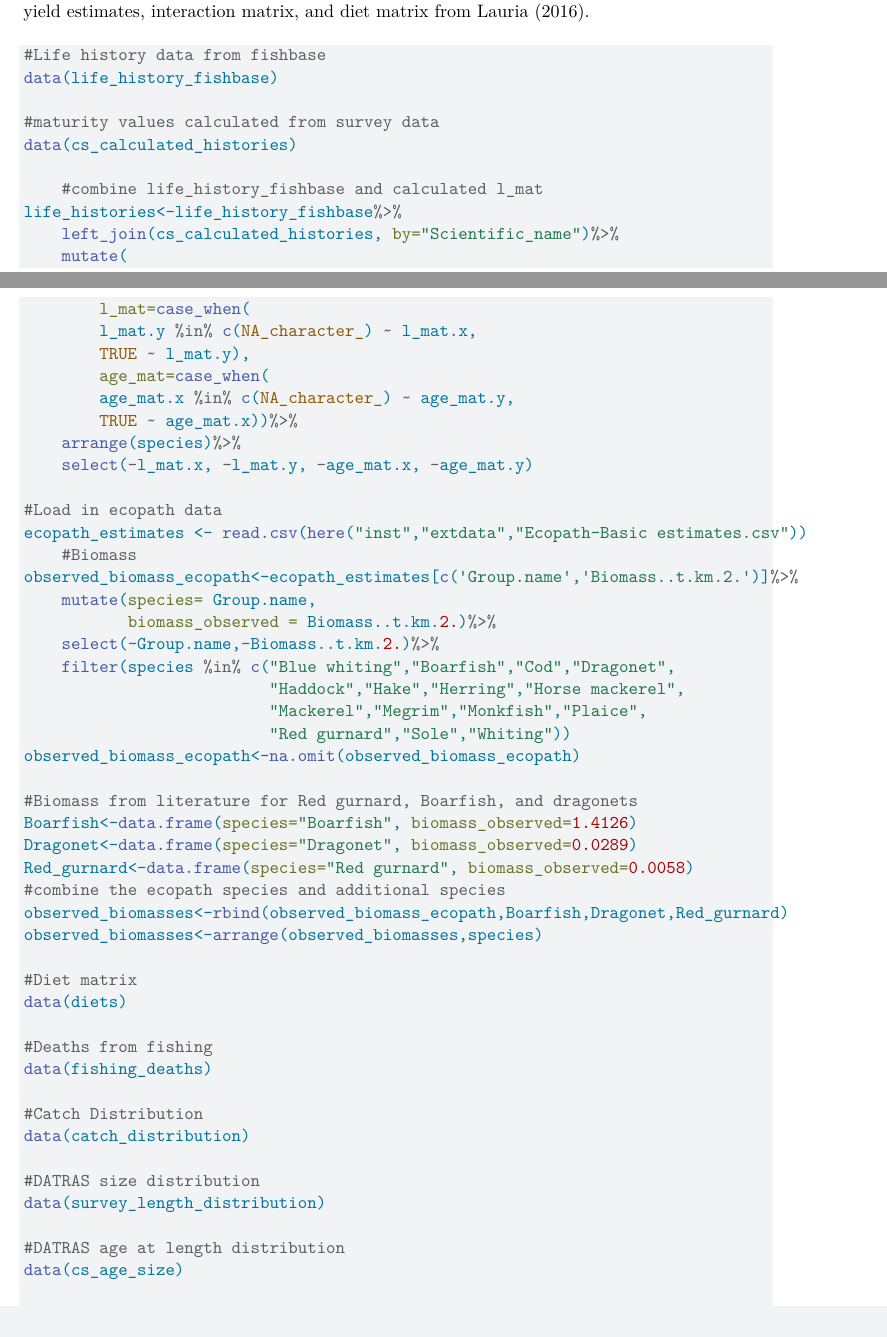
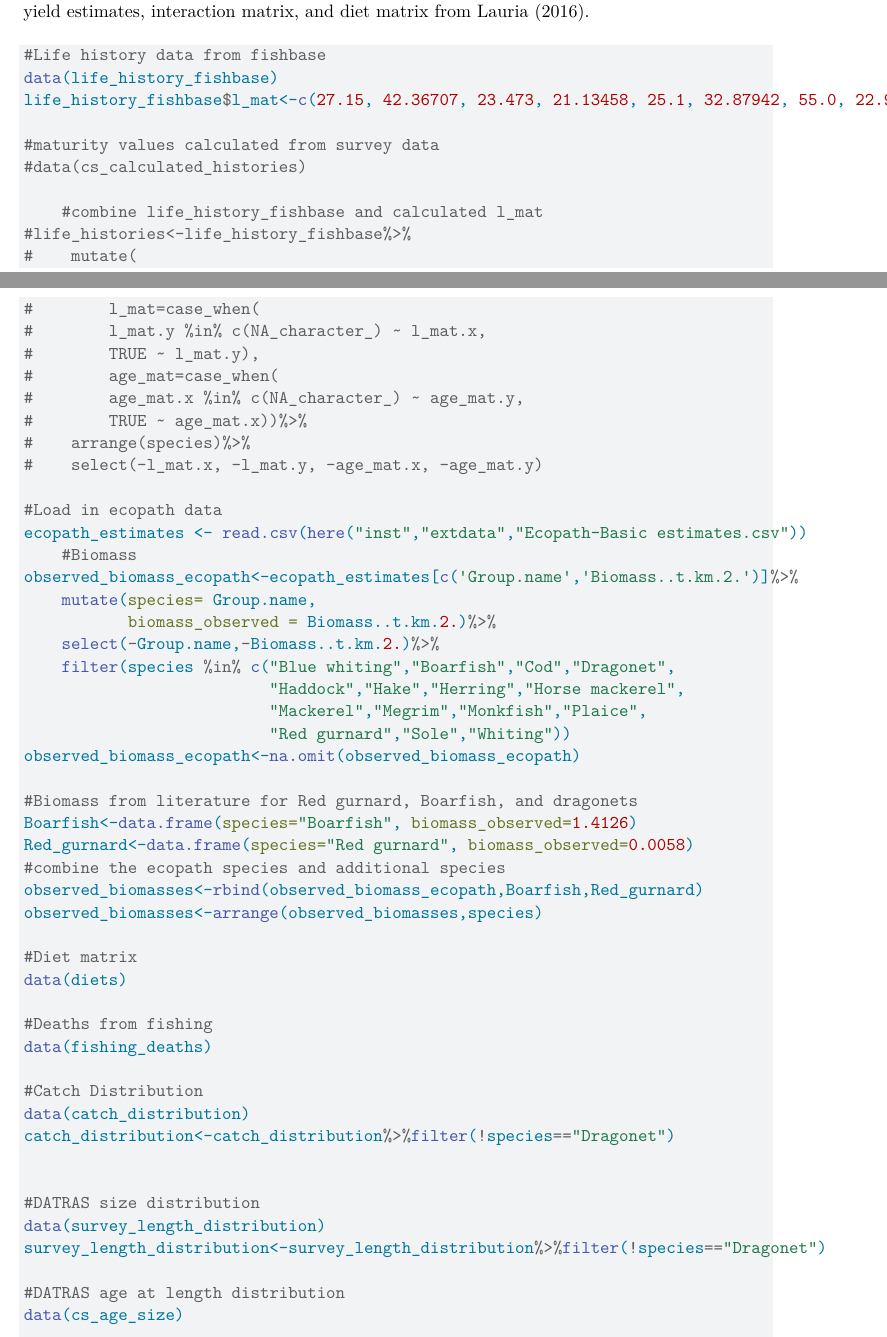
Before and after one commit to gustavdelius/mizerEcopath, a Quarto document (vignettes/Celtic_Sea_Status_Quo_Model.qmd): two parts of pages 1 and 2 of 4, joined at a grey line, cut so that both start at the same text. Rendered offline with R 4.5, knitr and Pandoc in place of Quarto, then LaTeX, with nearby package versions; some code elsewhere in the file could not run offline.

Commit message:
Change of processing (removing dragonet) and adding Eiw to the species params of the model

```diff
--- a/vignettes/Celtic_Sea_Status_Quo_Model.qmd
+++ b/vignettes/Celtic_Sea_Status_Quo_Model.qmd
@@ -36,22 +36,22 @@ Data includes: life_history parameters (l_mat and age_mat calculated from DATRAS
 
 #Life history data from fishbase
 data(life_history_fishbase)
+life_history_fishbase$l_mat<-c(27.15, 42.36707, 23.473, 21.13458, 25.1, 32.87942, 55.0, 22.9, 28.06812, 17.73243, 20.62504, 20.8603,  9.2, 21.31807)
 
 #maturity values calculated from survey data
-data(cs_calculated_histories)
+#data(cs_calculated_histories)
 
     #combine life_history_fishbase and calculated l_mat
-life_histories<-life_history_fishbase%>%
-    left_join(cs_calculated_histories, by="Scientific_name")%>%
-    mutate(
-        l_mat=case_when(
-        l_mat.y %in% c(NA_character_) ~ l_mat.x,
-        TRUE ~ l_mat.y),
-        age_mat=case_when(
-        age_mat.x %in% c(NA_character_) ~ age_mat.y,
-        TRUE ~ age_mat.x))%>%
-    arrange(species)%>%
-    select(-l_mat.x, -l_mat.y, -age_mat.x, -age_mat.y)
+#life_histories<-life_history_fishbase%>%
+#    mutate(
+#        l_mat=case_when(
+#        l_mat.y %in% c(NA_character_) ~ l_mat.x,
+#        TRUE ~ l_mat.y),
+#        age_mat=case_when(
+#        age_mat.x %in% c(NA_character_) ~ age_mat.y,
+#        TRUE ~ age_mat.x))%>%
+#    arrange(species)%>%
+#    select(-l_mat.x, -l_mat.y, -age_mat.x, -age_mat.y)
 
 #Load in ecopath data
 ecopath_estimates <- read.csv(here("inst","extdata","Ecopath-Basic estimates.csv"))
@@ -68,10 +68,9 @@ observed_biomass_ecopath<-na.omit(observed_biomass_ecopath)
 
 #Biomass from literature for Red gurnard, Boarfish, and dragonets
 Boarfish<-data.frame(species="Boarfish", biomass_observed=1.4126)
-Dragonet<-data.frame(species="Dragonet", biomass_observed=0.0289)
 Red_gurnard<-data.frame(species="Red gurnard", biomass_observed=0.0058)
 #combine the ecopath species and additional species
-observed_biomasses<-rbind(observed_biomass_ecopath,Boarfish,Dragonet,Red_gurnard)
+observed_biomasses<-rbind(observed_biomass_ecopath,Boarfish,Red_gurnard)
 observed_biomasses<-arrange(observed_biomasses,species)
 
 #Diet matrix
@@ -82,9 +81,12 @@ data(fishing_deaths)
 
 #Catch Distribution
 data(catch_distribution)
+catch_distribution<-catch_distribution%>%filter(!species=="Dragonet")
+
 
 #DATRAS size distribution
 data(survey_length_distribution)
+survey_length_distribution<-survey_length_distribution%>%filter(!species=="Dragonet")
 
 #DATRAS age at length distribution
 data(cs_age_size)
```
Also changed, not shown: vignettes/Celtic_Sea_Status_Quo_Model.qmd (23 more changed lines).
